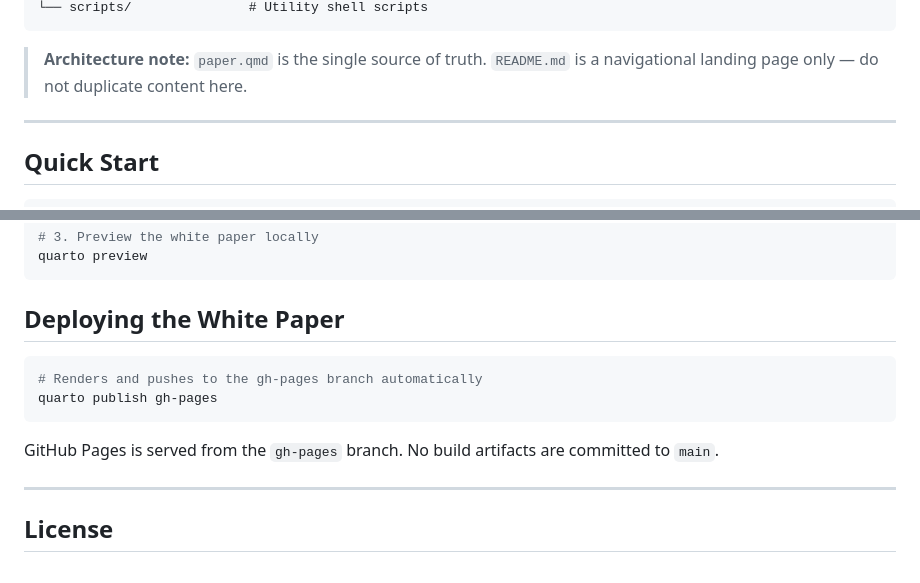
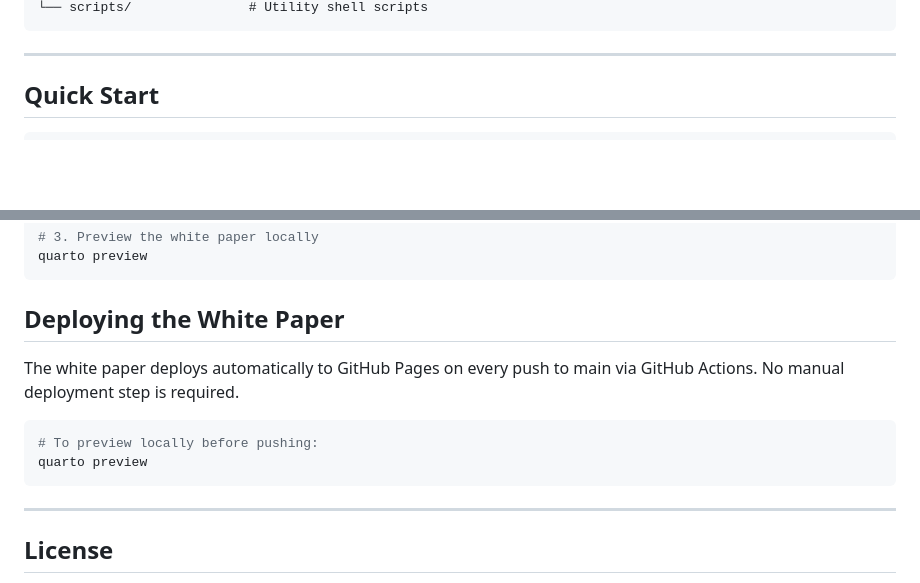
Before and after one commit to nshramesh04/patho-genomic-fusion, a Markdown page: README.md, 2 parts joined by grey strips. GitHub-like rendering; blank space fills up the shorter version.

````diff
--- a/README.md
+++ b/README.md
@@ -72,7 +96,5 @@ patho-genomic-fusion/
 └── scripts/               # Utility shell scripts
 ```
-
-> **Architecture note:** `paper.qmd` is the single source of truth. `README.md` is a navigational landing page only — do not duplicate content here.
 
 ---
 
@@ -93,12 +115,14 @@ quarto preview
 
 ## Deploying the White Paper
 
+The white paper deploys automatically to GitHub Pages on every
+push to main via GitHub Actions. No manual deployment step
+is required.
+
 ```bash
-# Renders and pushes to the gh-pages branch automatically
-quarto publish gh-pages
+# To preview locally before pushing:
+quarto preview
 ```
-
-GitHub Pages is served from the `gh-pages` branch. No build artifacts are committed to `main`.
 
 ---
 
````
Also changed, not shown: other parts of README.md (+52 -28 lines).
